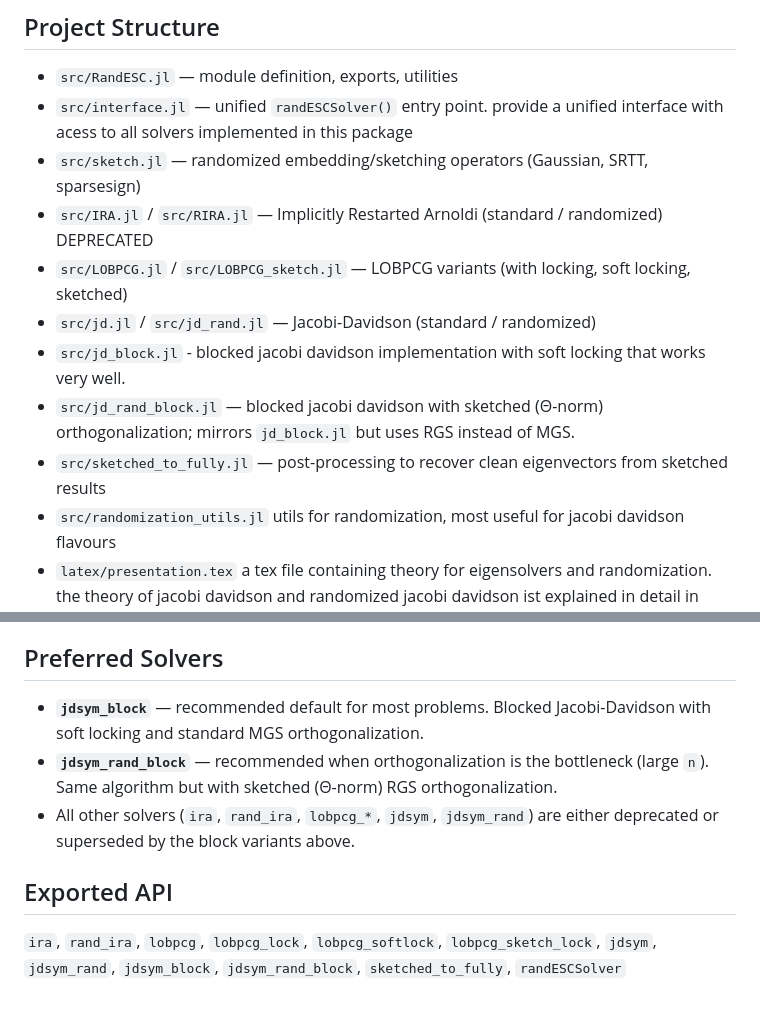
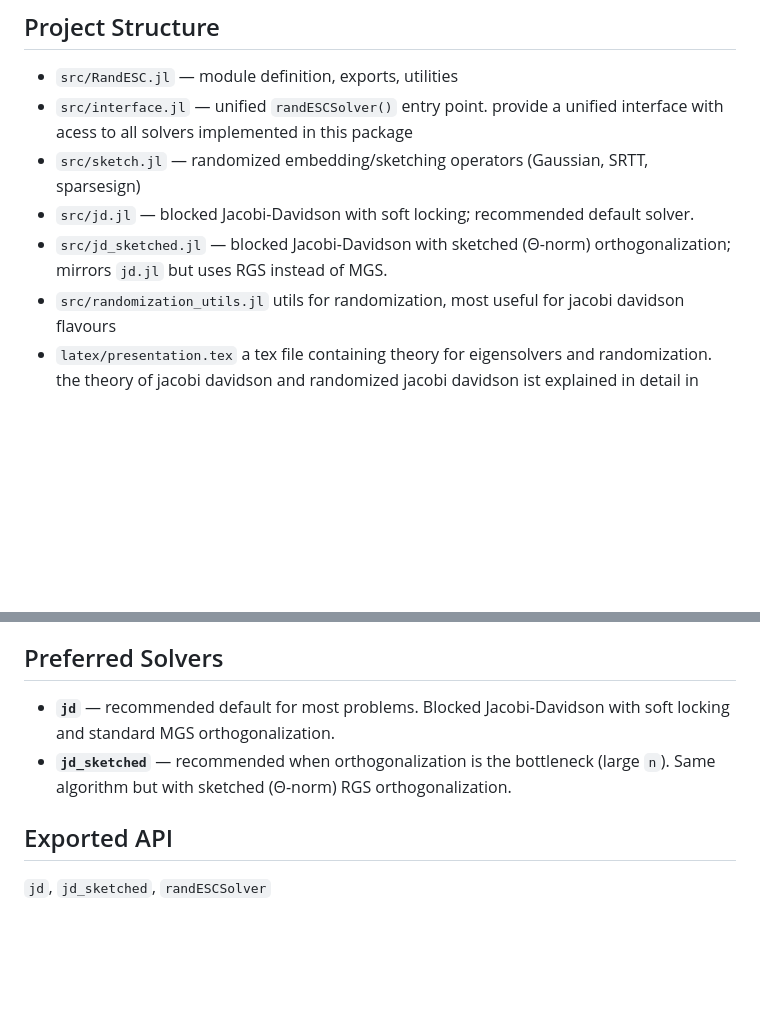
Before and after one commit to RandESC-PASC/RandESC, a Markdown page: CLAUDE.md, 2 parts joined by grey strips. Drawn GitHub-style; blank space fills up the shorter version.

Commit message:
update to new interface

```diff
--- a/CLAUDE.md
+++ b/CLAUDE.md
@@ -19,12 +19,8 @@ Tests generate random symmetric matrices (n=50, k=7) and verify all solvers agai
 - `src/RandESC.jl` — module definition, exports, utilities
 - `src/interface.jl` — unified `randESCSolver()` entry point. provide a unified interface with acess to all solvers implemented in this package
 - `src/sketch.jl` — randomized embedding/sketching operators (Gaussian, SRTT, sparsesign)
-- `src/IRA.jl` / `src/RIRA.jl` — Implicitly Restarted Arnoldi (standard / randomized) DEPRECATED
-- `src/LOBPCG.jl` / `src/LOBPCG_sketch.jl` — LOBPCG variants (with locking, soft locking, sketched)
-- `src/jd.jl` / `src/jd_rand.jl` — Jacobi-Davidson (standard / randomized)
-- `src/jd_block.jl` - blocked jacobi davidson implementation with soft locking that works very well.
-- `src/jd_rand_block.jl` — blocked jacobi davidson with sketched (Θ-norm) orthogonalization; mirrors `jd_block.jl` but uses RGS instead of MGS.
-- `src/sketched_to_fully.jl` — post-processing to recover clean eigenvectors from sketched results
+- `src/jd.jl` — blocked Jacobi-Davidson with soft locking; recommended default solver.
+- `src/jd_sketched.jl` — blocked Jacobi-Davidson with sketched (Θ-norm) orthogonalization; mirrors `jd.jl` but uses RGS instead of MGS.
 - `src/randomization_utils.jl` utils for randomization, most useful for jacobi davidson flavours
 - `latex/presentation.tex` a tex file containing theory for eigensolvers and randomization. the theory of jacobi davidson and randomized jacobi davidson ist explained in detail in here
 - `test/tests.jl` — test suite using `@testset`
@@ -53,10 +49,9 @@ Tests generate random symmetric matrices (n=50, k=7) and verify all solvers agai
 
 ## Preferred Solvers
 
-- **`jdsym_block`** — recommended default for most problems. Blocked Jacobi-Davidson with soft locking and standard MGS orthogonalization.
-- **`jdsym_rand_block`** — recommended when orthogonalization is the bottleneck (large `n`). Same algorithm but with sketched (Θ-norm) RGS orthogonalization.
-- All other solvers (`ira`, `rand_ira`, `lobpcg_*`, `jdsym`, `jdsym_rand`) are either deprecated or superseded by the block variants above.
+- **`jd`** — recommended default for most problems. Blocked Jacobi-Davidson with soft locking and standard MGS orthogonalization.
+- **`jd_sketched`** — recommended when orthogonalization is the bottleneck (large `n`). Same algorithm but with sketched (Θ-norm) RGS orthogonalization.
 
 ## Exported API
 
-`ira`, `rand_ira`, `lobpcg`, `lobpcg_lock`, `lobpcg_softlock`, `lobpcg_sketch_lock`, `jdsym`, `jdsym_rand`, `jdsym_block`, `jdsym_rand_block`, `sketched_to_fully`, `randESCSolver`
+`jd`, `jd_sketched`, `randESCSolver`
```
